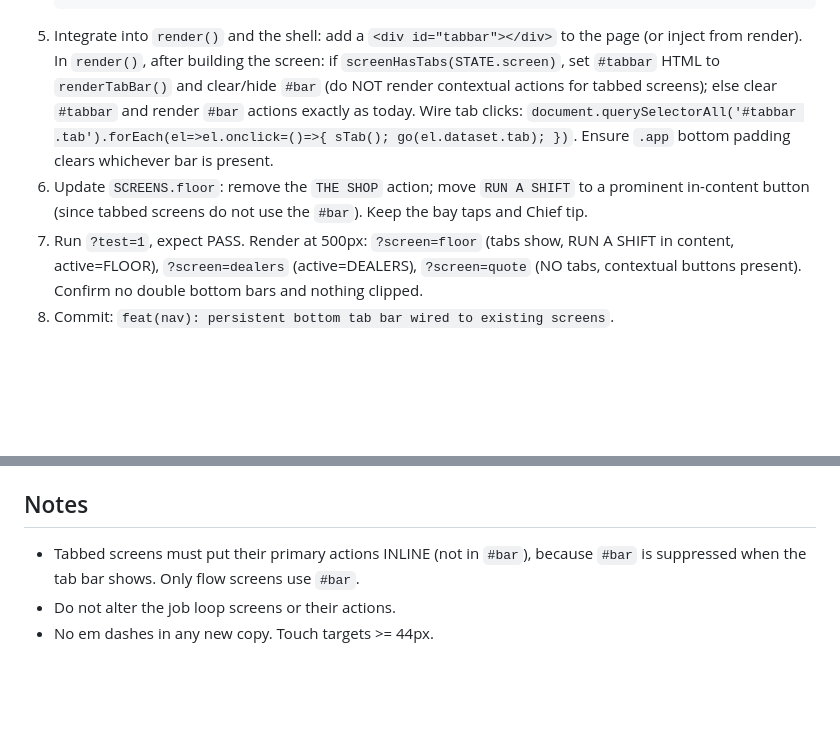
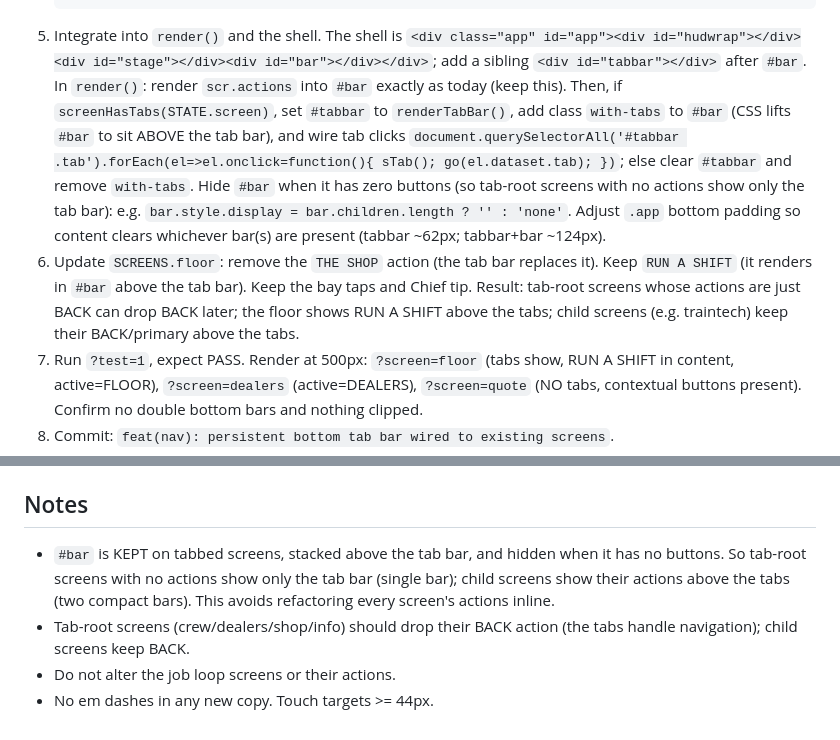
Before and after one commit to 00ainick-cmd/aea-shop-tycoon, a Markdown page: docs/plans/2026-06-29-shop-tycoon-nav-redesign.md, 2 parts joined by grey strips. GitHub-like rendering; blank space fills up the shorter version.

Commit message:
docs(plan): use stacked-bar approach for tab bar (lower risk)
Co-Authored-By: Claude Opus 4.8 (1M context) <noreply@anthropic.com>

````diff
--- a/docs/plans/2026-06-29-shop-tycoon-nav-redesign.md
+++ b/docs/plans/2026-06-29-shop-tycoon-nav-redesign.md
@@ -52,8 +52,9 @@ Build the persistent tab bar and wire it into `render()`. Tab roots point at scr
    #tabbar .tab.on{ color:var(--ink); border-color:var(--amber); box-shadow: inset 0 0 0 2px var(--amber); }
    @media (max-width:390px){ #tabbar .tab{ font-size:6px; } }
    ```
-5. Integrate into `render()` and the shell: add a `<div id="tabbar"></div>` to the page (or inject from render). In `render()`, after building the screen: if `screenHasTabs(STATE.screen)`, set `#tabbar` HTML to `renderTabBar()` and clear/hide `#bar` (do NOT render contextual actions for tabbed screens); else clear `#tabbar` and render `#bar` actions exactly as today. Wire tab clicks: `document.querySelectorAll('#tabbar .tab').forEach(el=>el.onclick=()=>{ sTab(); go(el.dataset.tab); })`. Ensure `.app` bottom padding clears whichever bar is present.
-6. Update `SCREENS.floor`: remove the `THE SHOP` action; move `RUN A SHIFT` to a prominent in-content button (since tabbed screens do not use the `#bar`). Keep the bay taps and Chief tip.
+5. Integrate into `render()` and the shell. The shell is `<div class="app" id="app"><div id="hudwrap"></div><div id="stage"></div><div id="bar"></div></div>`; add a sibling `<div id="tabbar"></div>` after `#bar`. In `render()`: render `scr.actions` into `#bar` exactly as today (keep this). Then, if `screenHasTabs(STATE.screen)`, set `#tabbar` to `renderTabBar()`, add class `with-tabs` to `#bar` (CSS lifts `#bar` to sit ABOVE the tab bar), and wire tab clicks `document.querySelectorAll('#tabbar .tab').forEach(el=>el.onclick=function(){ sTab(); go(el.dataset.tab); })`; else clear `#tabbar` and remove `with-tabs`. Hide `#bar` when it has zero buttons (so tab-root screens with no actions show only the tab bar): e.g. `bar.style.display = bar.children.length ? '' : 'none'`. Adjust `.app` bottom padding so content clears whichever bar(s) are present (tabbar ~62px; tabbar+bar ~124px).
+6. Update `SCREENS.floor`: remove the `THE SHOP` action (the tab bar replaces it). Keep `RUN A SHIFT` (it renders in `#bar` above the tab bar). Keep the bay taps and Chief tip.
+   Result: tab-root screens whose actions are just BACK can drop BACK later; the floor shows RUN A SHIFT above the tabs; child screens (e.g. traintech) keep their BACK/primary above the tabs.
 7. Run `?test=1`, expect PASS. Render at 500px: `?screen=floor` (tabs show, RUN A SHIFT in content, active=FLOOR), `?screen=dealers` (active=DEALERS), `?screen=quote` (NO tabs, contextual buttons present). Confirm no double bottom bars and nothing clipped.
 8. Commit: `feat(nav): persistent bottom tab bar wired to existing screens`.
 
@@ -94,6 +95,7 @@ Build the persistent tab bar and wire it into `render()`. Tab roots point at scr
 5. Commit any polish, then `git push origin main` to update the live demo.
 
 ## Notes
-- Tabbed screens must put their primary actions INLINE (not in `#bar`), because `#bar` is suppressed when the tab bar shows. Only flow screens use `#bar`.
+- `#bar` is KEPT on tabbed screens, stacked above the tab bar, and hidden when it has no buttons. So tab-root screens with no actions show only the tab bar (single bar); child screens show their actions above the tabs (two compact bars). This avoids refactoring every screen's actions inline.
+- Tab-root screens (crew/dealers/shop/info) should drop their BACK action (the tabs handle navigation); child screens keep BACK.
 - Do not alter the job loop screens or their actions.
 - No em dashes in any new copy. Touch targets >= 44px.
````
